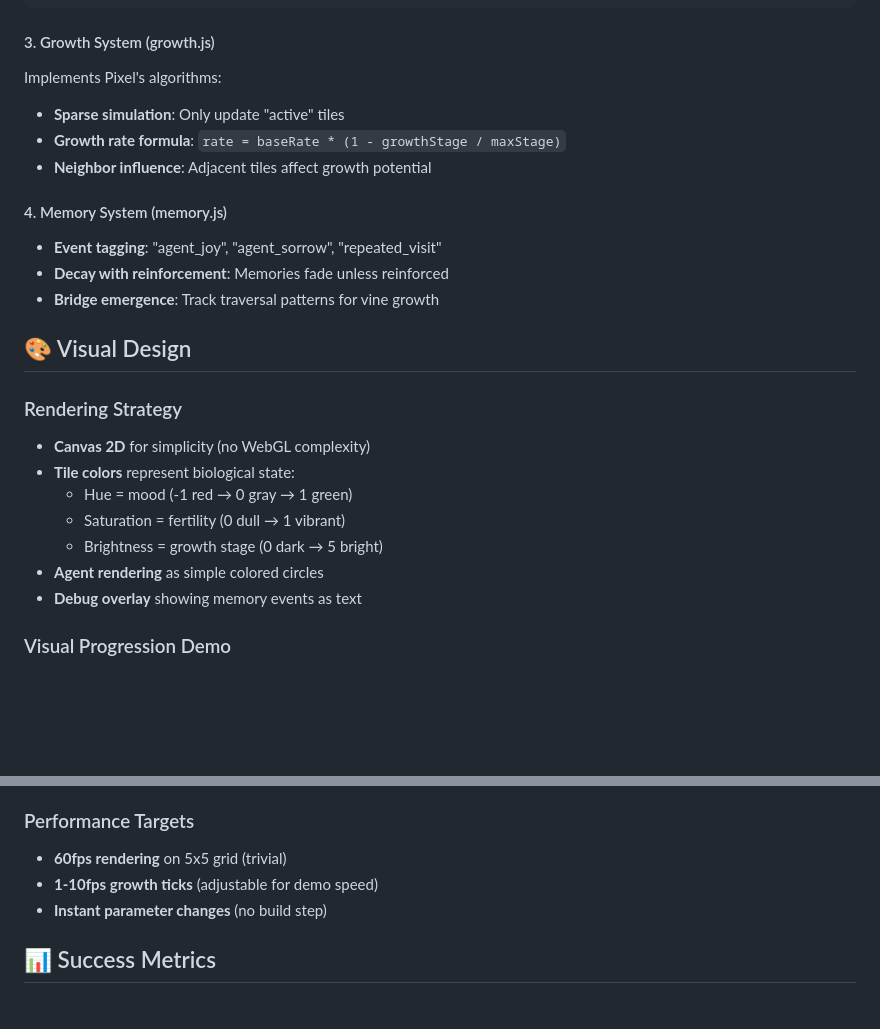
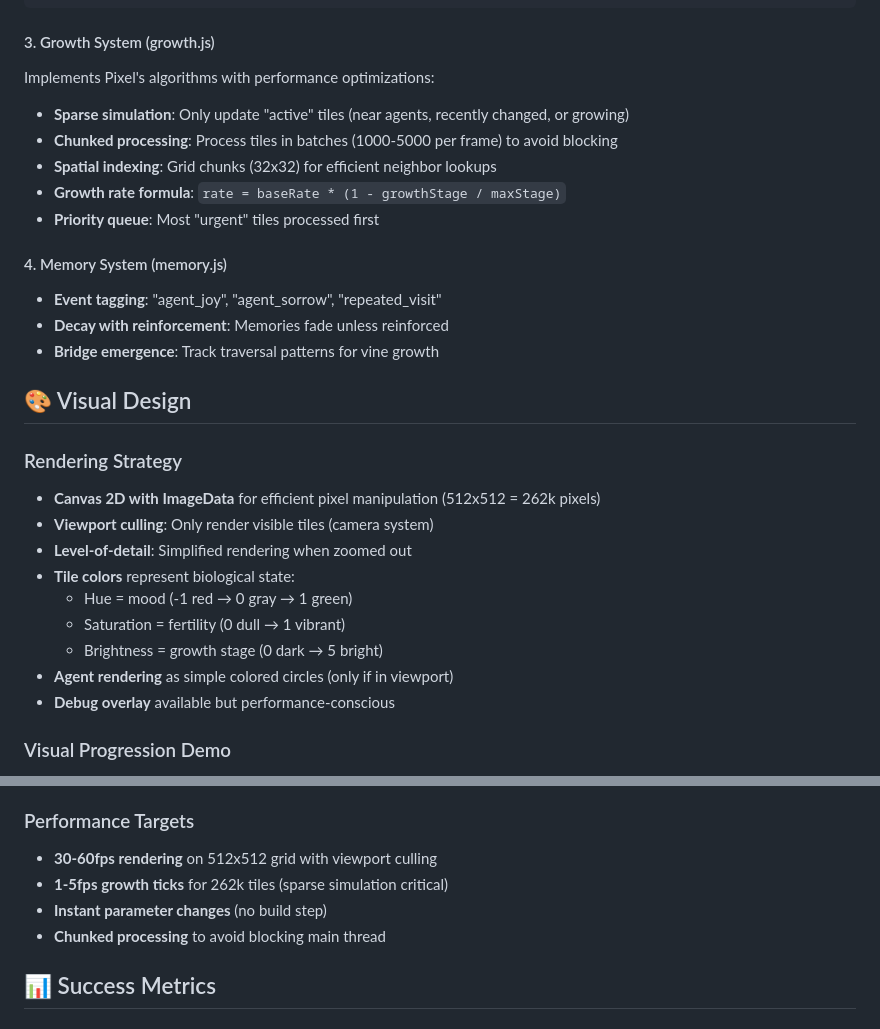
Before and after one commit to kndlt/soup, a Markdown page: docs/phase-1.2.md, 2 parts joined by grey strips. Rendered like a GitHub page; blank space fills up the shorter version.

Commit message:
iteration

````diff
--- a/docs/phase-1.2.md
+++ b/docs/phase-1.2.md
@@ -66,10 +66,12 @@ class SimpleAgent {
 ```
 
 #### 3. Growth System (growth.js)
-Implements Pixel's algorithms:
-- **Sparse simulation**: Only update "active" tiles
+Implements Pixel's algorithms with performance optimizations:
+- **Sparse simulation**: Only update "active" tiles (near agents, recently changed, or growing)
+- **Chunked processing**: Process tiles in batches (1000-5000 per frame) to avoid blocking
+- **Spatial indexing**: Grid chunks (32x32) for efficient neighbor lookups
 - **Growth rate formula**: `rate = baseRate * (1 - growthStage / maxStage)`
-- **Neighbor influence**: Adjacent tiles affect growth potential
+- **Priority queue**: Most "urgent" tiles processed first
 
 #### 4. Memory System (memory.js)
 - **Event tagging**: "agent_joy", "agent_sorrow", "repeated_visit"
@@ -79,13 +81,15 @@ Implements Pixel's algorithms:
 ## 🎨 Visual Design
 
 ### Rendering Strategy
-- **Canvas 2D** for simplicity (no WebGL complexity)
+- **Canvas 2D with ImageData** for efficient pixel manipulation (512x512 = 262k pixels)
+- **Viewport culling**: Only render visible tiles (camera system)
+- **Level-of-detail**: Simplified rendering when zoomed out
 - **Tile colors** represent biological state:
   - Hue = mood (-1 red → 0 gray → 1 green)
   - Saturation = fertility (0 dull → 1 vibrant)
   - Brightness = growth stage (0 dark → 5 bright)
-- **Agent rendering** as simple colored circles
-- **Debug overlay** showing memory events as text
+- **Agent rendering** as simple colored circles (only if in viewport)
+- **Debug overlay** available but performance-conscious
 
 ### Visual Progression Demo
 1. **T=0min**: Gray barren 512x512 world, 10-20 agents spawn randomly
@@ -109,9 +113,10 @@ Implements Pixel's algorithms:
 4. **Visual debugging**: Click tiles to see memory/mood in console
 
 ### Performance Targets
-- **60fps rendering** on 5x5 grid (trivial)
-- **1-10fps growth ticks** (adjustable for demo speed)
+- **30-60fps rendering** on 512x512 grid with viewport culling
+- **1-5fps growth ticks** for 262k tiles (sparse simulation critical)
 - **Instant parameter changes** (no build step)
+- **Chunked processing** to avoid blocking main thread
 
 ## 📊 Success Metrics
 
````
